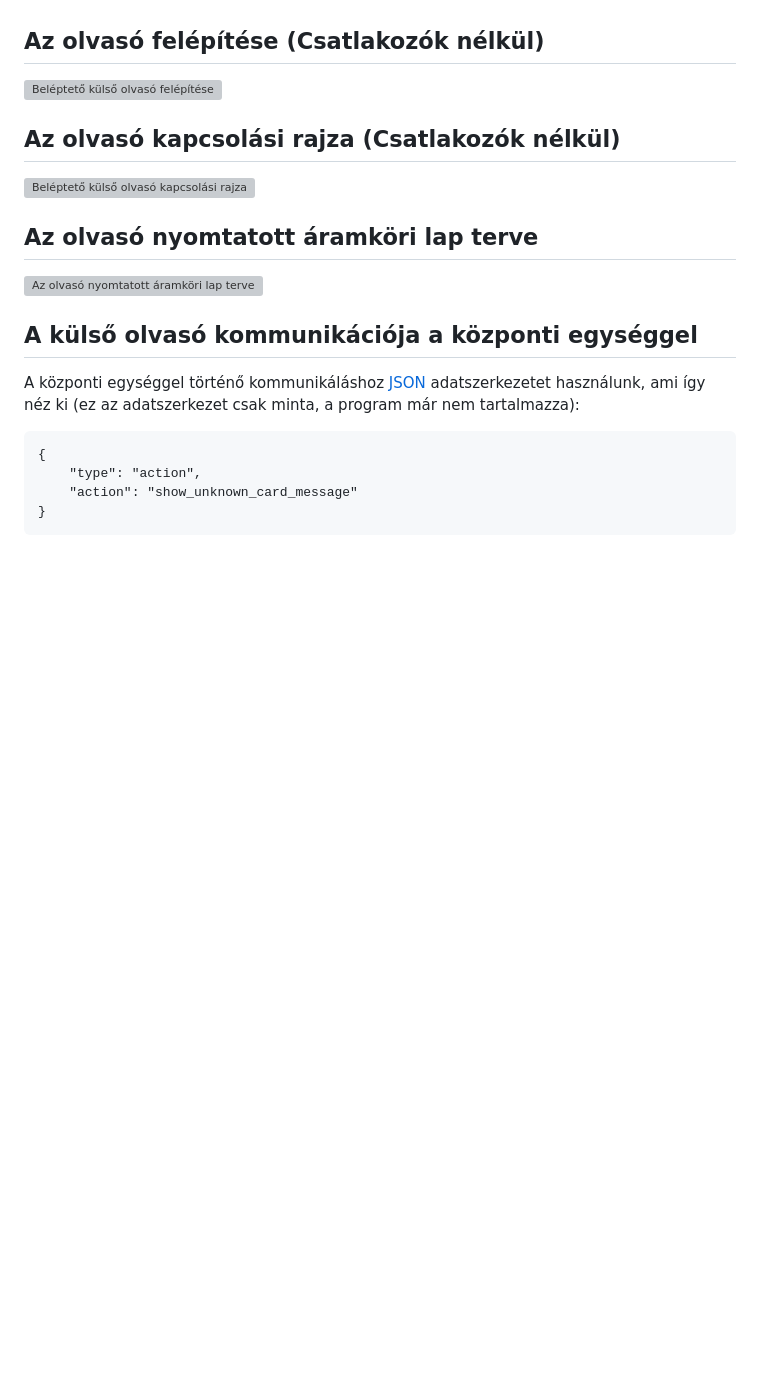
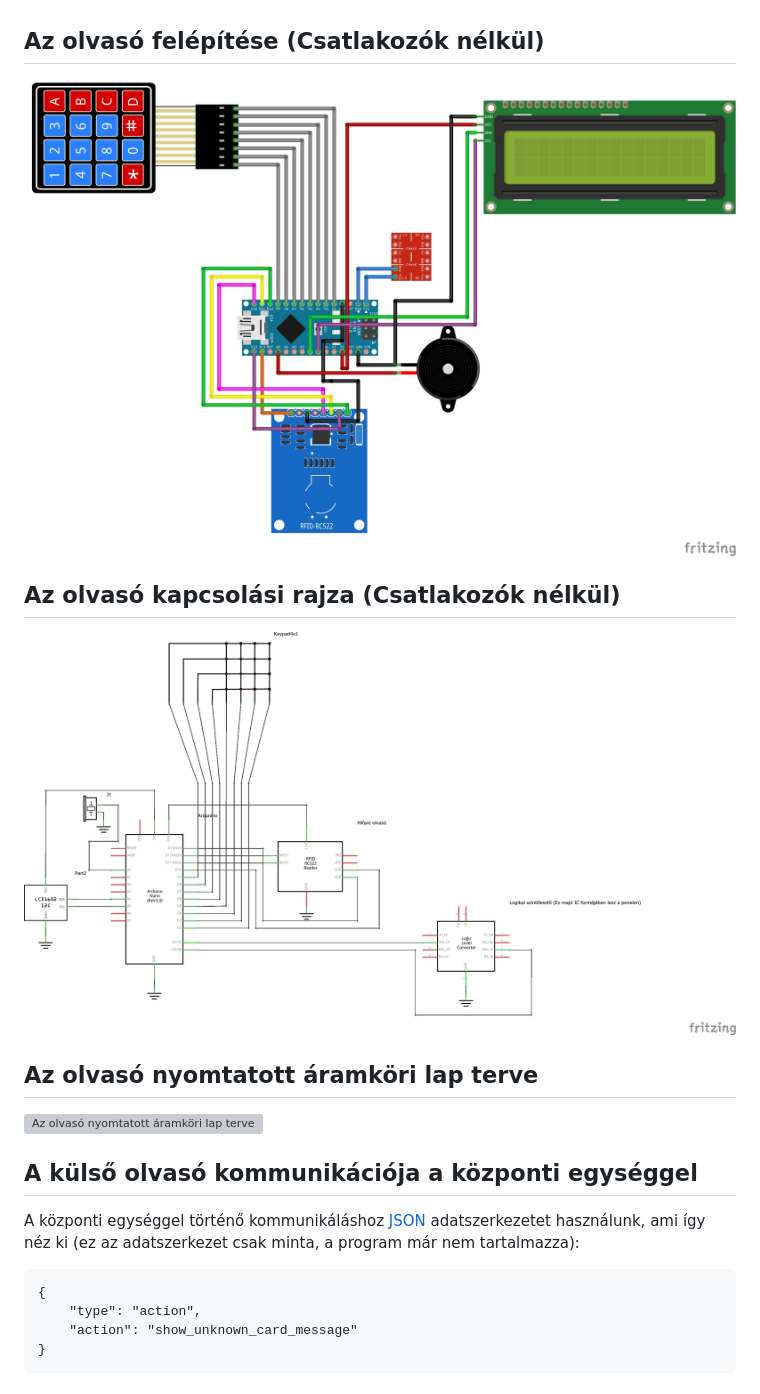
Before and after one commit to Mlevike/okos-belepteto-rendszer, a Markdown page: arduino/externalReader.md, the part around the change. Rendered like a GitHub page; blank space fills up the shorter version; grey boxes are pictures that could not be loaded.

```diff
--- a/arduino/externalReader.md
+++ b/arduino/externalReader.md
@@ -9,11 +9,11 @@ A kommunikáció a központi egység és a külső olvasó között soros interf
 
 ## Az olvasó felépítése (Csatlakozók nélkül)
 
-![Beléptető külső olvasó felépítése](documentation/images/belepteto_bb.jpg)
+![Beléptető külső olvasó felépítése](../documentation/images/belepteto_bb.jpg)
 
 ## Az olvasó kapcsolási rajza (Csatlakozók nélkül)
 
-![Beléptető külső olvasó kapcsolási rajza](documentation/images/belepteto_schem.jpg)
+![Beléptető külső olvasó kapcsolási rajza](../documentation/images/belepteto_schem.jpg)
 
 ## Az olvasó nyomtatott áramköri lap terve
 
```
